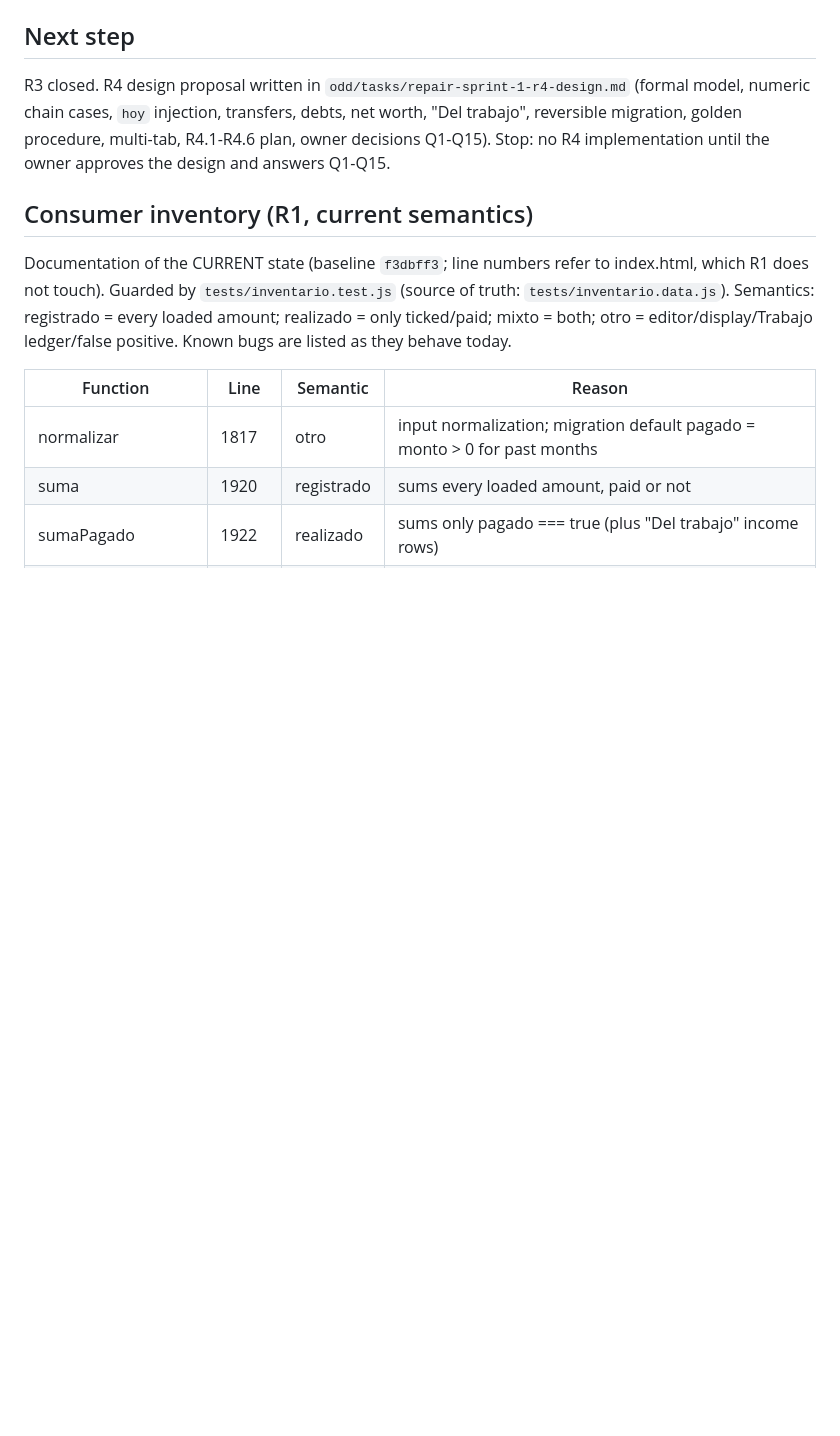
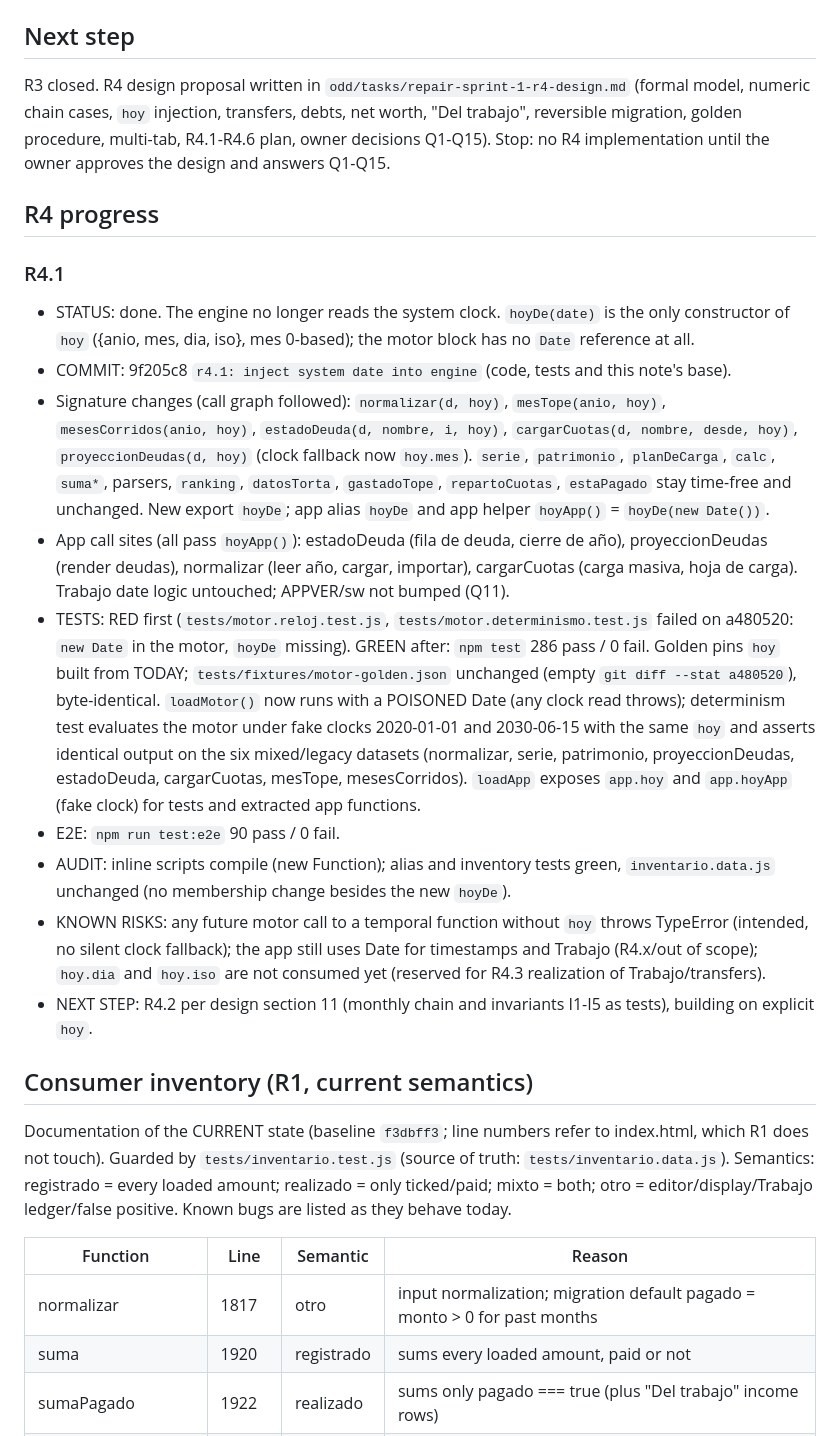
Before and after one commit to kibo-cloud/KF-kibfinanzas, a Markdown page: odd/tasks/repair-sprint-1.md, the part around the change. GitHub-like rendering; blank space fills up the shorter version.

Commit message:
r4.1: record progress in task file

```diff
--- a/odd/tasks/repair-sprint-1.md
+++ b/odd/tasks/repair-sprint-1.md
@@ -316,6 +316,20 @@ numeric chain cases, `hoy` injection, transfers, debts, net worth, "Del trabajo"
 migration, golden procedure, multi-tab, R4.1-R4.6 plan, owner decisions Q1-Q15). Stop: no R4
 implementation until the owner approves the design and answers Q1-Q15.
 
+## R4 progress
+
+### R4.1
+
+- STATUS: done. The engine no longer reads the system clock. `hoyDe(date)` is the only constructor of `hoy` ({anio, mes, dia, iso}, mes 0-based); the motor block has no `Date` reference at all.
+- COMMIT: 9f205c8 `r4.1: inject system date into engine` (code, tests and this note's base).
+- Signature changes (call graph followed): `normalizar(d, hoy)`, `mesTope(anio, hoy)`, `mesesCorridos(anio, hoy)`, `estadoDeuda(d, nombre, i, hoy)`, `cargarCuotas(d, nombre, desde, hoy)`, `proyeccionDeudas(d, hoy)` (clock fallback now `hoy.mes`). `serie`, `patrimonio`, `planDeCarga`, `calc`, `suma*`, parsers, `ranking`, `datosTorta`, `gastadoTope`, `repartoCuotas`, `estaPagado` stay time-free and unchanged. New export `hoyDe`; app alias `hoyDe` and app helper `hoyApp()` = `hoyDe(new Date())`.
+- App call sites (all pass `hoyApp()`): estadoDeuda (fila de deuda, cierre de año), proyeccionDeudas (render deudas), normalizar (leer año, cargar, importar), cargarCuotas (carga masiva, hoja de carga). Trabajo date logic untouched; APPVER/sw not bumped (Q11).
+- TESTS: RED first (`tests/motor.reloj.test.js`, `tests/motor.determinismo.test.js` failed on a480520: `new Date` in the motor, `hoyDe` missing). GREEN after: `npm test` 286 pass / 0 fail. Golden pins `hoy` built from TODAY; `tests/fixtures/motor-golden.json` unchanged (empty `git diff --stat a480520`), byte-identical. `loadMotor()` now runs with a POISONED Date (any clock read throws); determinism test evaluates the motor under fake clocks 2020-01-01 and 2030-06-15 with the same `hoy` and asserts identical output on the six mixed/legacy datasets (normalizar, serie, patrimonio, proyeccionDeudas, estadoDeuda, cargarCuotas, mesTope, mesesCorridos). `loadApp` exposes `app.hoy` and `app.hoyApp` (fake clock) for tests and extracted app functions.
+- E2E: `npm run test:e2e` 90 pass / 0 fail.
+- AUDIT: inline scripts compile (new Function); alias and inventory tests green, `inventario.data.js` unchanged (no membership change besides the new `hoyDe`).
+- KNOWN RISKS: any future motor call to a temporal function without `hoy` throws TypeError (intended, no silent clock fallback); the app still uses Date for timestamps and Trabajo (R4.x/out of scope); `hoy.dia` and `hoy.iso` are not consumed yet (reserved for R4.3 realization of Trabajo/transfers).
+- NEXT STEP: R4.2 per design section 11 (monthly chain and invariants I1-I5 as tests), building on explicit `hoy`.
+
 ## Consumer inventory (R1, current semantics)
 
 Documentation of the CURRENT state (baseline `f3dbff3`; line numbers refer to index.html, which R1 does not touch). Guarded by `tests/inventario.test.js` (source of truth: `tests/inventario.data.js`). Semantics: registrado = every loaded amount; realizado = only ticked/paid; mixto = both; otro = editor/display/Trabajo ledger/false positive. Known bugs are listed as they behave today.
```
